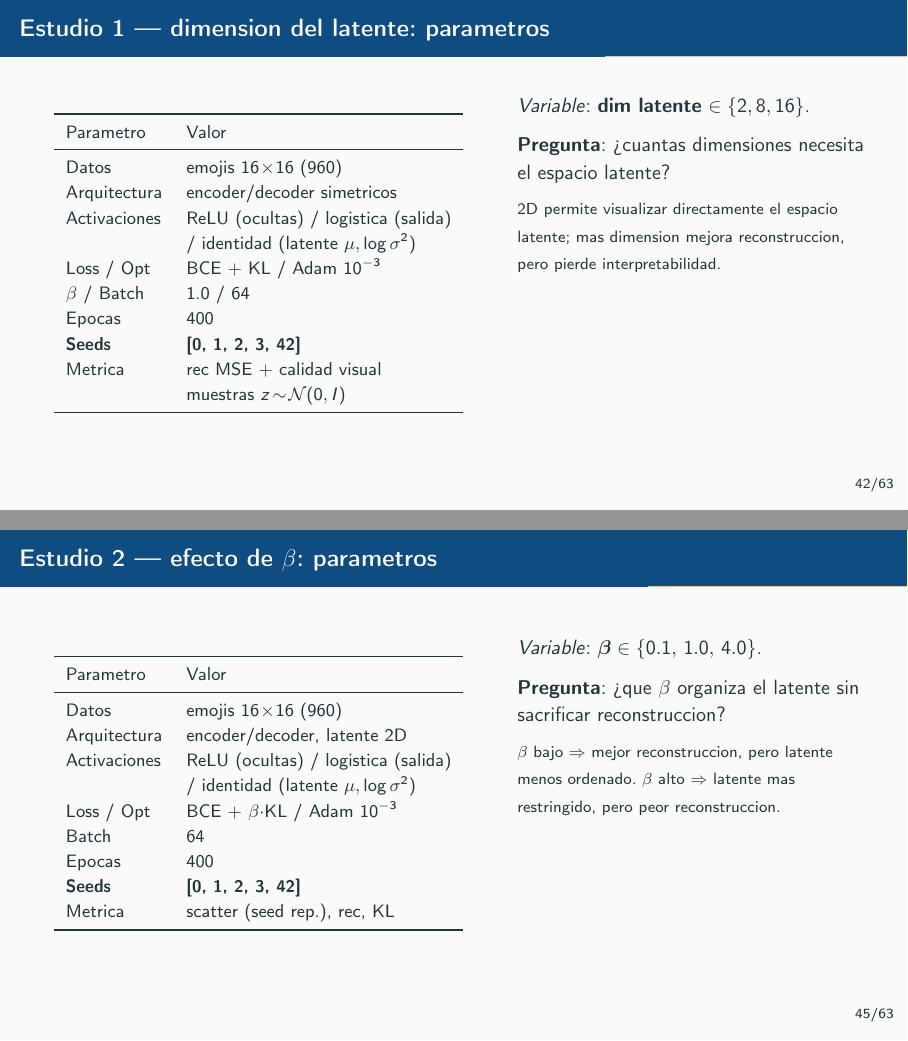
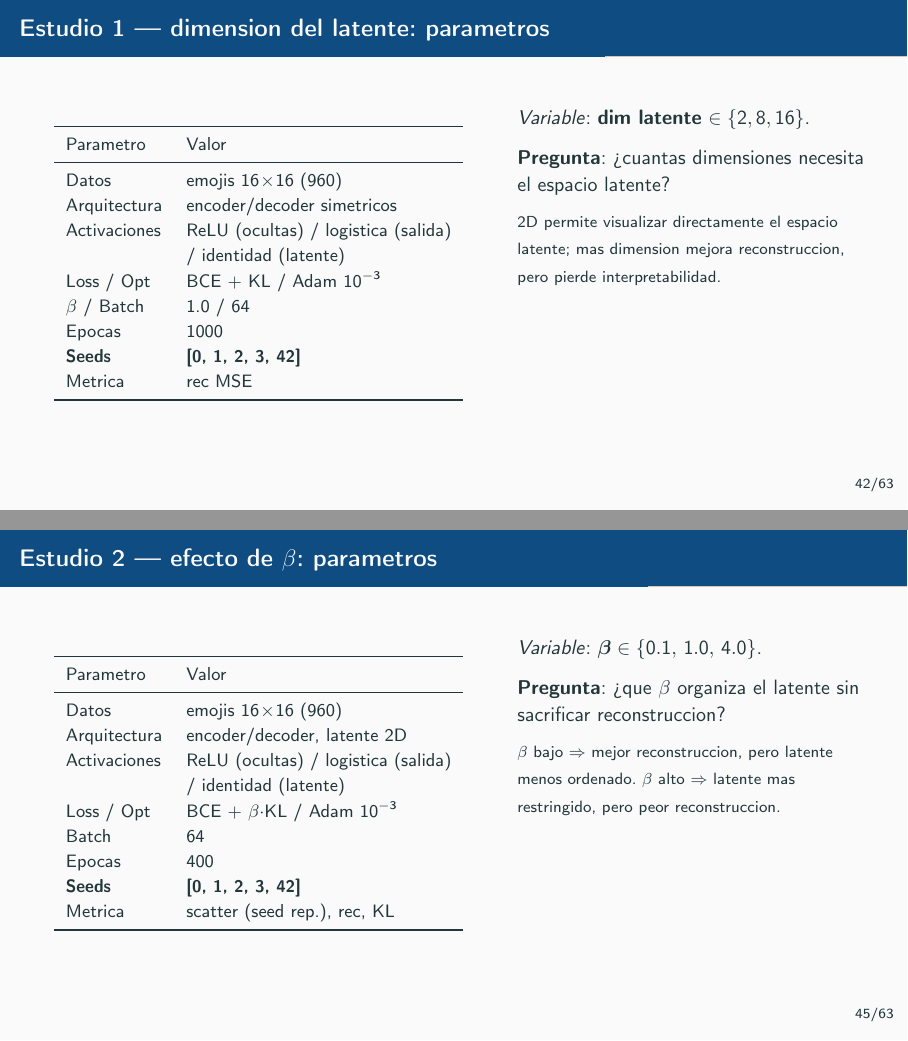
Before and after one commit to mrossisei/sia-tp5, LaTeX slides (presentacion/main.tex): pages 42 and 45 of 63, joined at a grey line. Compiled offline with pdfLaTeX.

Commit message:
Chore: ajustes slides VAE (activacion latente, epocas Estudio 1, metricas)

```diff
--- a/presentacion/main.tex
+++ b/presentacion/main.tex
@@ -824,13 +824,12 @@
           Datos         & emojis $16\!\times\!16$ (960) \\
           Arquitectura  & encoder/decoder simetricos \\
           Activaciones  & ReLU (ocultas) / logistica (salida) \\
-                        & / identidad (latente $\mu,\log\sigma^2$) \\
+                        & / identidad (latente) \\
           Loss / Opt    & BCE $+$ KL / Adam $10^{-3}$ \\
           $\beta$ / Batch & 1.0 / 64 \\
-          Epocas        & 400 \\
+          Epocas        & 1000 \\
           \textbf{Seeds}& \textbf{[0, 1, 2, 3, 42]} \\
-          Metrica       & rec MSE $+$ calidad visual \\
-                        & muestras $z\!\sim\!\mathcal{N}(0,I)$ \\
+          Metrica       & rec MSE \\
           \bottomrule
         \end{tabular}
       \end{table}
@@ -877,7 +876,7 @@
           Datos         & emojis $16\!\times\!16$ (960) \\
           Arquitectura  & encoder/decoder, latente 2D \\
           Activaciones  & ReLU (ocultas) / logistica (salida) \\
-                        & / identidad (latente $\mu,\log\sigma^2$) \\
+                        & / identidad (latente) \\
           Loss / Opt    & BCE $+$ $\beta\cdot$KL / Adam $10^{-3}$ \\
           Batch         & 64 \\
           Epocas        & 400 \\
```
Also changed, not shown: presentacion/main.pdf, presentacion/main.tex (6 more changed lines).
